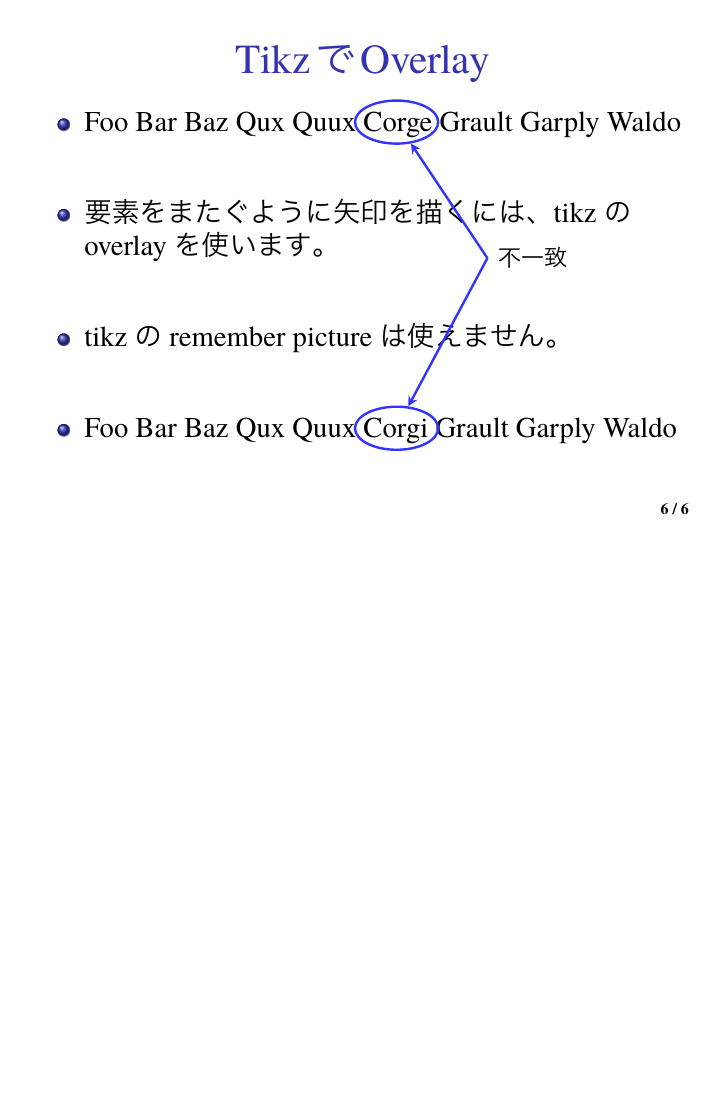
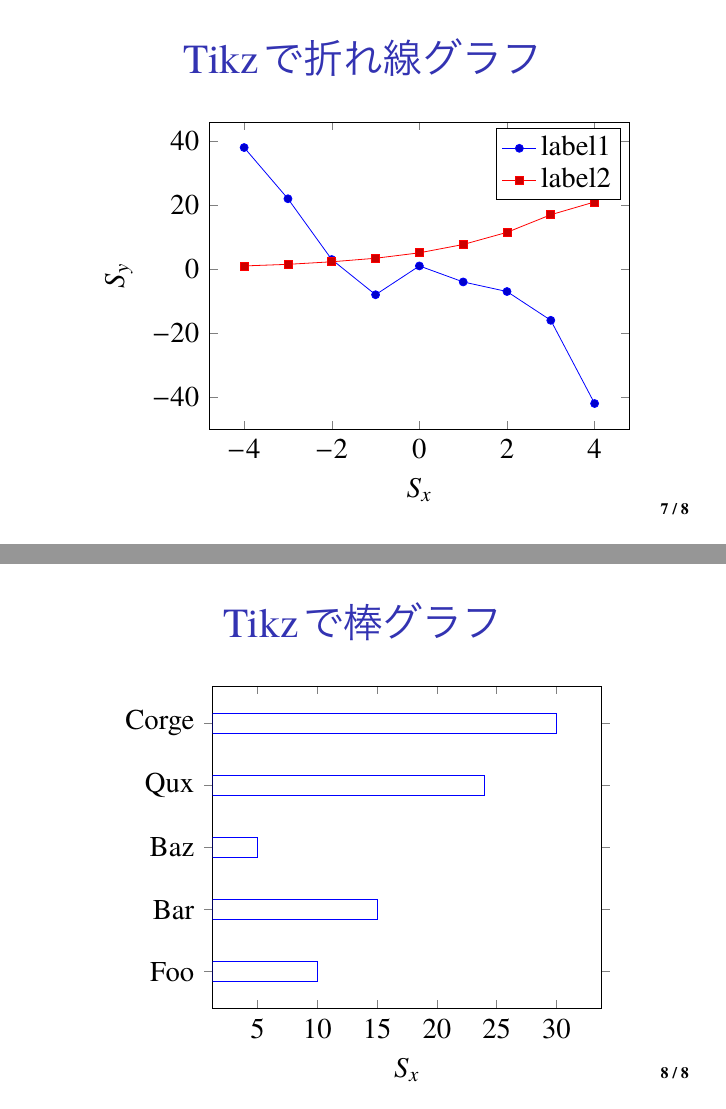
Before and after one commit to tex2e/latex2pptx, LaTeX slides (presen.tex): page 6 of 6 before the commit and pages 7 and 8 of 8 after it, the two joined at a grey line, the shorter picture padded with empty space. The pictures show the PDF file presen.pdf that the author committed with the source.

Commit message:
feature: add pgfplots

```diff
--- a/presen.tex
+++ b/presen.tex
@@ -221,4 +223,56 @@
   \end{tikzpicture}
 \end{frame}
 
+% ==============================================================================
+\begin{frame}
+  \frametitle{Tikzで折れ線グラフ}
+
+  \vspace{1em}
+
+  \begin{figure}
+    \centering
+    \begin{tikzpicture}
+      \begin{axis}[
+        height = 7cm,
+        width  = 9cm,
+        xlabel = $S_x$,
+        ylabel = $S_y$,
+        ]
+        \addplot coordinates {
+          (-4,38) (-3,22) (-2,3) (-1,-8) (0,1) (1,-4) (2,-7) (3,-16) (4,-42)
+        };
+        \addlegendentry{label1}
+        \addplot coordinates {
+          (-4,1) (-3,1.5) (-2,2.3) (-1,3.4) (0,5.1) (1,7.7) (2,11.5) (3,17) (4,21)
+        };
+        \addlegendentry{label2}
+      \end{axis}
+    \end{tikzpicture}
+  \end{figure}
+\end{frame}
+
+% ==============================================================================
+\begin{frame}
+  \frametitle{Tikzで棒グラフ}
+
+  \vspace{1em}
+
+  \begin{figure}
+    \centering
+    \begin{tikzpicture}
+      \begin{axis}[
+        xbar,
+        enlargelimits = 0.15,
+        symbolic y coords = {Foo,Bar,Baz,Qux,Corge},
+        ytick = data,
+        xlabel = $S_x$
+        ]
+        \addplot[draw=blue] coordinates {
+          (10,Foo) (15,Bar) (5,Baz) (24,Qux) (30,Corge)
+        };
+      \end{axis}
+    \end{tikzpicture}
+  \end{figure}
+\end{frame}
+
 \end{document}
```
Also changed, not shown: README.md, presen.pdf, presen.tex (2 more changed lines).
